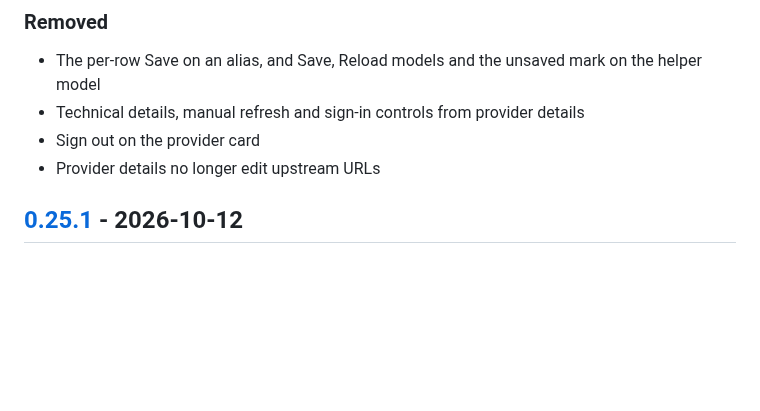
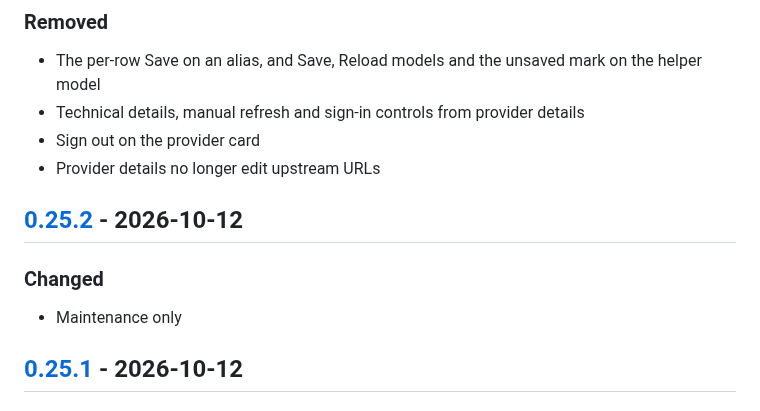
Before and after one commit to helv-io/skgate, a Markdown page: CHANGELOG.md, the part around one of its changes. Rendered like a GitHub page; blank space fills up the shorter version.

Commit message:
Changelog for v0.25.2
Written by tools/changelog from the commits since the previous tag. Not a release: no tag, no image.

```diff
--- a/CHANGELOG.md
+++ b/CHANGELOG.md
@@ -48,6 +48,12 @@ This file is written by `tools/changelog`: when a version tag is pushed, a workf
 - Technical details, manual refresh and sign-in controls from provider details
 - Sign out on the provider card
 - Provider details no longer edit upstream URLs
+
+## [0.25.2] - 2026-10-12
+
+### Changed
+
+- Maintenance only
 
 ## [0.25.1] - 2026-10-12
 
```
Also changed, not shown: other parts of CHANGELOG.md (+2 -1 lines).
